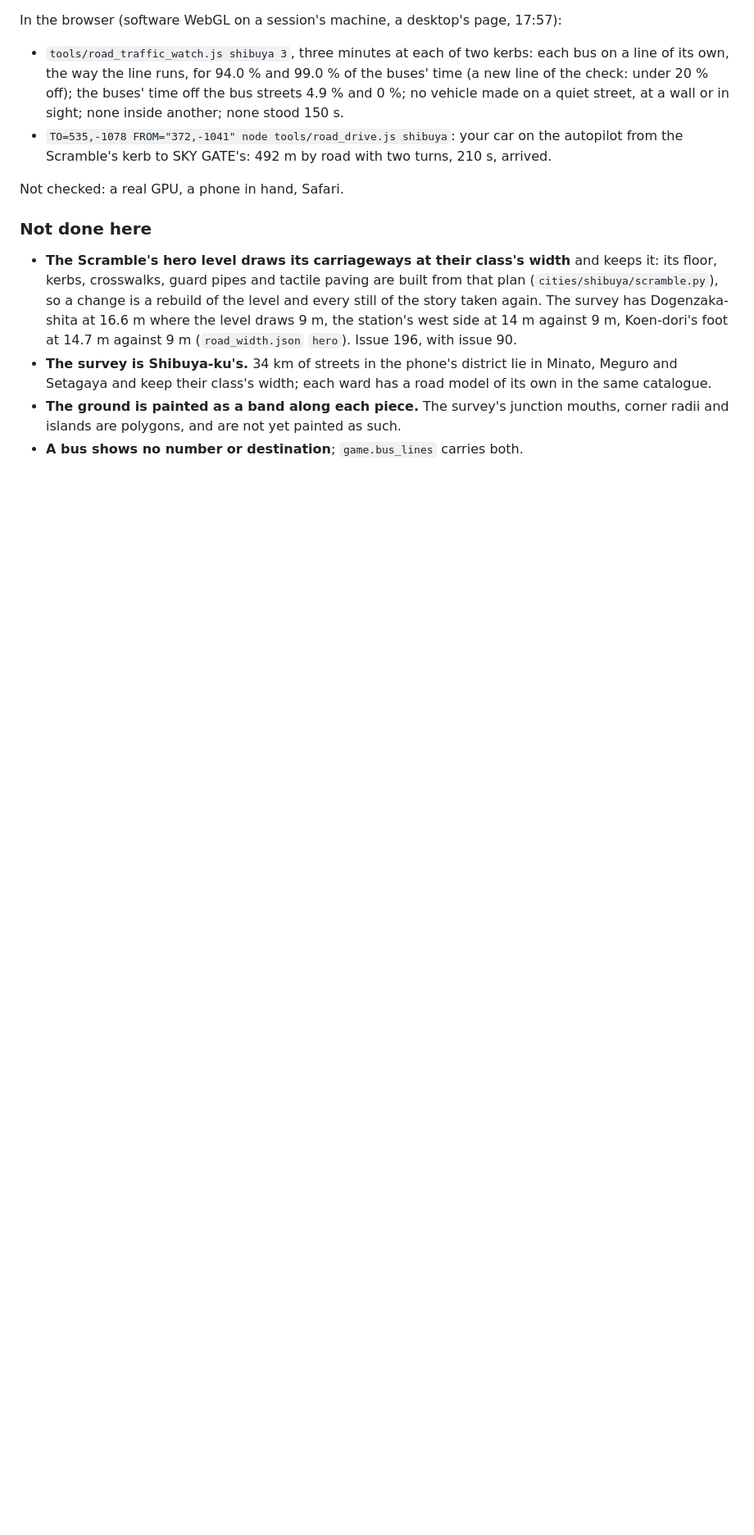
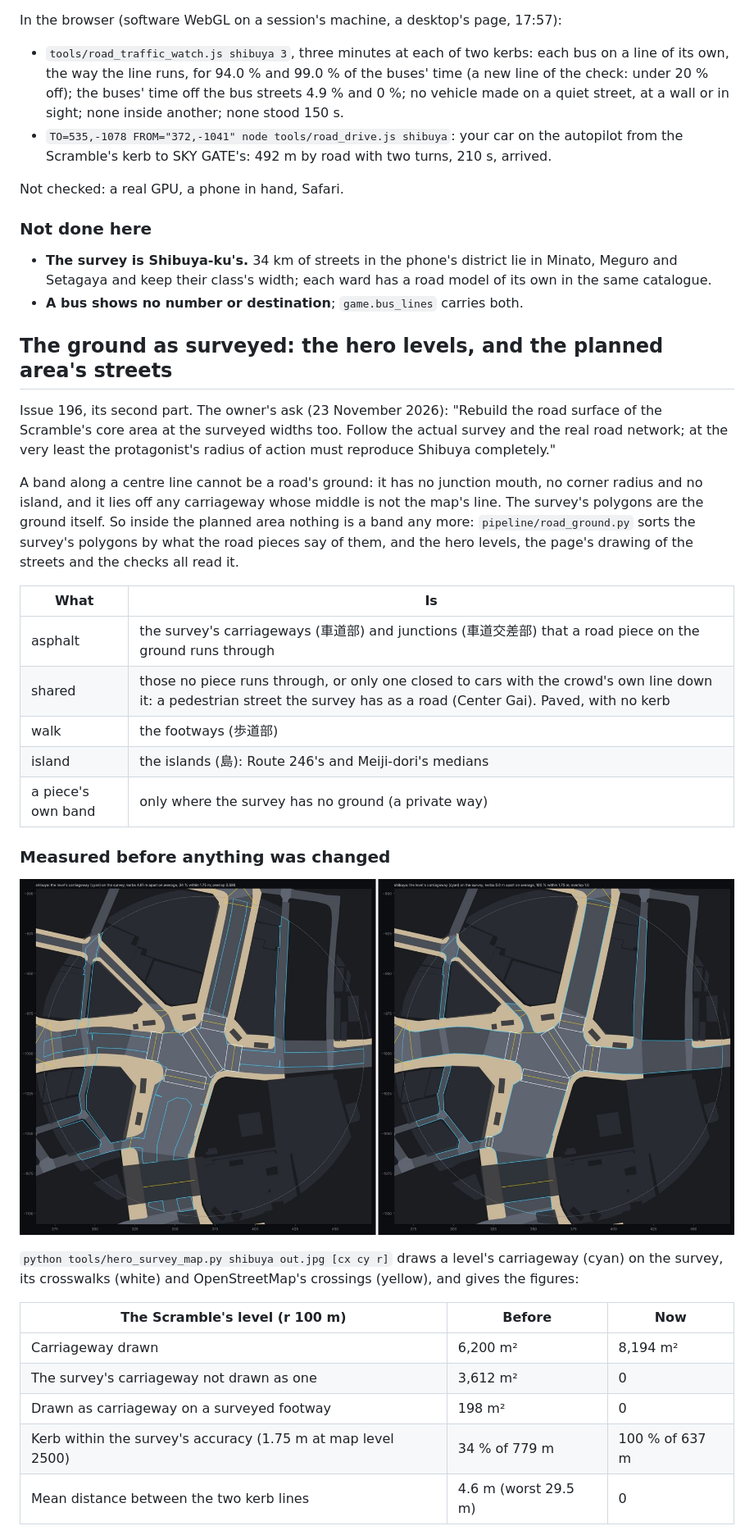
Before and after one commit to Mira190/blue-hour, a Markdown page: docs/ROADS.md, the part around one of its changes. Shown at 82% size. GitHub-like rendering; pictures changed too: docs/images/roads/hero-survey.jpg (added); blank space fills up the shorter version.

Commit message:
The ground as surveyed: its checks, its figures and its page in docs/ROADS.md (#196)

```diff
--- a/docs/ROADS.md
+++ b/docs/ROADS.md
@@ -336,13 +336,41 @@ Not checked: a real GPU, a phone in hand, Safari.
 
 ### Not done here
 
-- **The Scramble's hero level draws its carriageways at their class's width** and keeps it: its floor, kerbs,
-  crosswalks, guard pipes and tactile paving are built from that plan (`cities/shibuya/scramble.py`), so a change is
-  a rebuild of the level and every still of the story taken again. The survey has Dogenzaka-shita at 16.6 m where
-  the level draws 9 m, the station's west side at 14 m against 9 m, Koen-dori's foot at 14.7 m against 9 m
-  (`road_width.json` `hero`). Issue 196, with issue 90.
 - **The survey is Shibuya-ku's.** 34 km of streets in the phone's district lie in Minato, Meguro and Setagaya and
   keep their class's width; each ward has a road model of its own in the same catalogue.
-- **The ground is painted as a band along each piece.** The survey's junction mouths, corner radii and islands are
-  polygons, and are not yet painted as such.
 - **A bus shows no number or destination**; `game.bus_lines` carries both.
+
+## The ground as surveyed: the hero levels, and the planned area's streets
+
+Issue 196, its second part. The owner's ask (23 November 2026): "Rebuild the road surface of the Scramble's core area
+at the surveyed widths too. Follow the actual survey and the real road network; at the very least the protagonist's
+radius of action must reproduce Shibuya completely."
+
+A band along a centre line cannot be a road's ground: it has no junction mouth, no corner radius and no island, and
+it lies off any carriageway whose middle is not the map's line. The survey's polygons are the ground itself. So
+inside the planned area nothing is a band any more: `pipeline/road_ground.py` sorts the survey's polygons by what
+the road pieces say of them, and the hero levels, the page's drawing of the streets and the checks all read it.
+
+| What | Is |
+|---|---|
+| asphalt | the survey's carriageways (車道部) and junctions (車道交差部) that a road piece on the ground runs through |
+| shared | those no piece runs through, or only one closed to cars with the crowd's own line down it: a pedestrian street the survey has as a road (Center Gai). Paved, with no kerb |
+| walk | the footways (歩道部) |
+| island | the islands (島): Route 246's and Meiji-dori's medians |
+| a piece's own band | only where the survey has no ground (a private way) |
+
+### Measured before anything was changed
+
+![The Scramble's level on the survey, before and after](images/roads/hero-survey.jpg)
+
+`python tools/hero_survey_map.py shibuya out.jpg [cx cy r]` draws a level's carriageway (cyan) on the survey, its
+crosswalks (white) and OpenStreetMap's crossings (yellow), and gives the figures:
+
+| The Scramble's level (r 100 m) | Before | Now |
+|---|---|---|
+| Carriageway drawn | 6,200 m² | 8,194 m² |
+| The survey's carriageway not drawn as one | 3,612 m² | 0 |
+| Drawn as carriageway on a surveyed footway | 198 m² | 0 |
+| Kerb within the survey's accuracy (1.75 m at map level 2500) | 34 % of 779 m | 100 % of 637 m |
+| Mean distance between the two kerb lines | 4.6 m (worst 29.5 m) | 0 |
+
```
Also changed, not shown: other parts of docs/ROADS.md (+56 -0 lines), docs/images/roads/ground.jpg (added), 2 other files.
